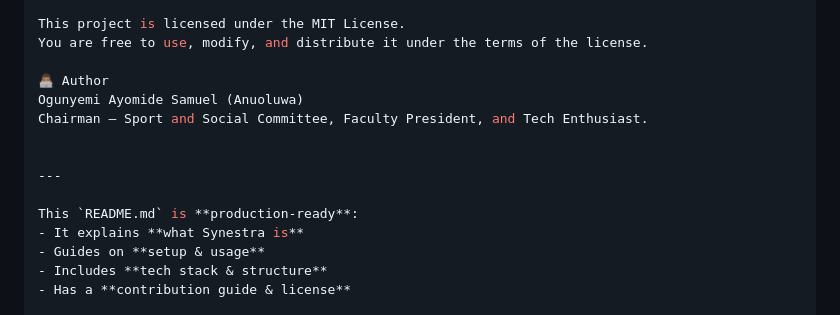
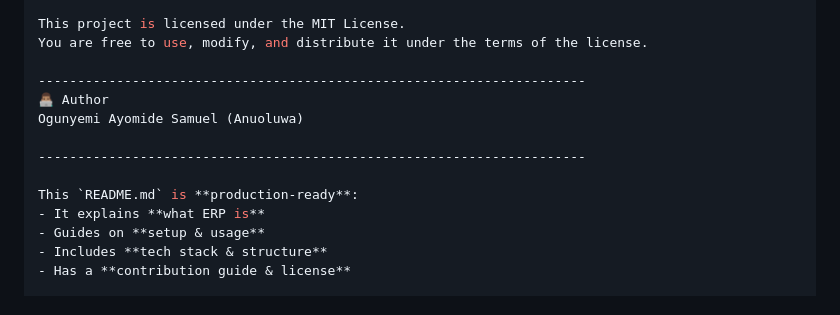
Before and after one commit to Anuoluwa-samuel/Django_erp, a Markdown page: README.md, the part around the change. Rendered like a GitHub page.

Commit message:
Fix: Correct typo in README regarding project definition.

```diff
--- a/README.md
+++ b/README.md
@@ -90,15 +90,14 @@ Open a Pull Request
 This project is licensed under the MIT License.
 You are free to use, modify, and distribute it under the terms of the license.
 
+----------------------------------------------------------------------
 👨🏽‍💻 Author
 Ogunyemi Ayomide Samuel (Anuoluwa)
-Chairman – Sport and Social Committee, Faculty President, and Tech Enthusiast.
 
-
----
+----------------------------------------------------------------------
 
 This `README.md` is **production-ready**:
-- It explains **what Synestra is**
+- It explains **what ERP is**
 - Guides on **setup & usage**
 - Includes **tech stack & structure**
 - Has a **contribution guide & license**
```
